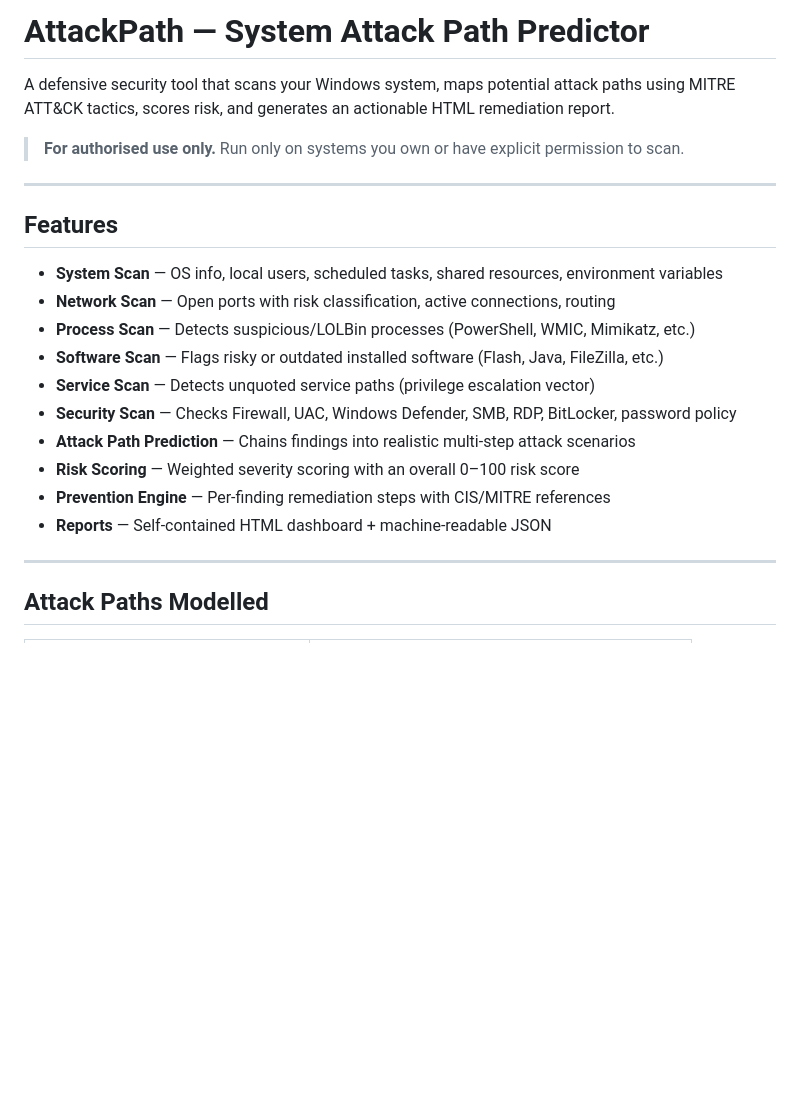
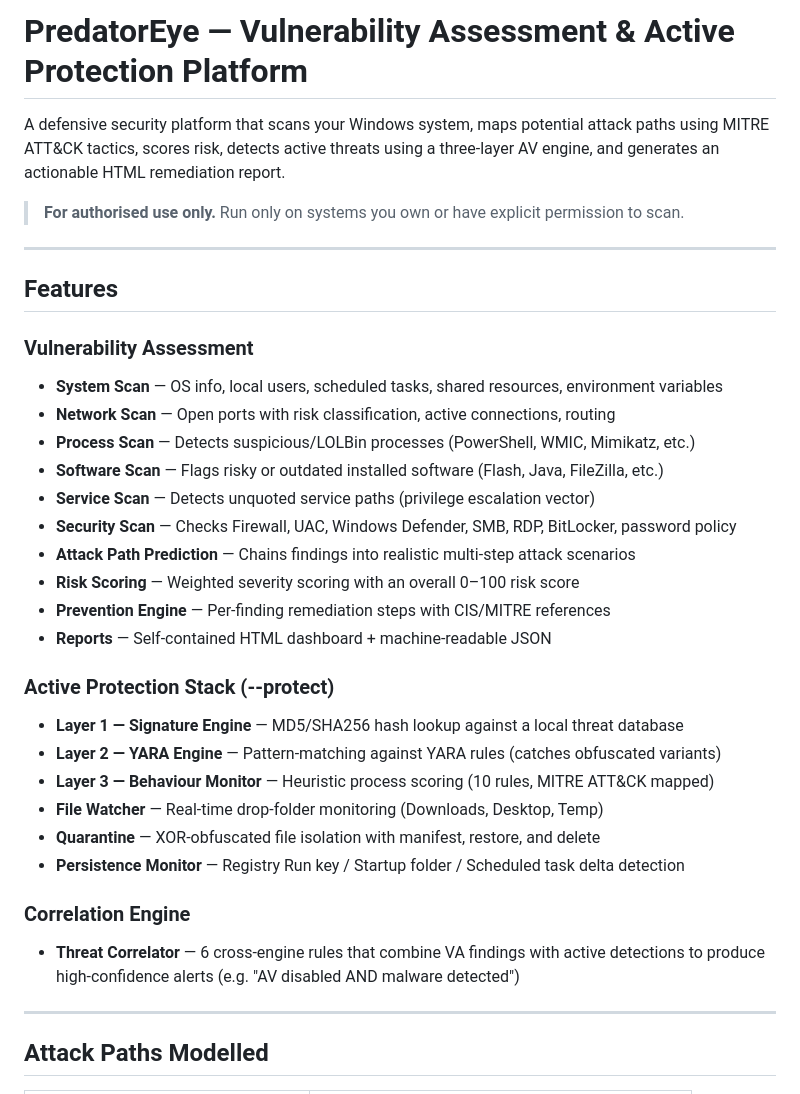
Before and after one commit to ReubenGeorg/PredatorEye, a Markdown page: README.md, the part around one of its changes. Rendered like a GitHub page; blank space fills up the shorter version.

```diff
--- a/README.md
+++ b/README.md
@@ -1,6 +1,6 @@
-# AttackPath — System Attack Path Predictor
+# PredatorEye — Vulnerability Assessment & Active Protection Platform
 
-A defensive security tool that scans your Windows system, maps potential attack paths using MITRE ATT&CK tactics, scores risk, and generates an actionable HTML remediation report.
+A defensive security platform that scans your Windows system, maps potential attack paths using MITRE ATT&CK tactics, scores risk, detects active threats using a three-layer AV engine, and generates an actionable HTML remediation report.
 
 > **For authorised use only.** Run only on systems you own or have explicit permission to scan.
 
@@ -8,6 +8,7 @@ A defensive security tool that scans your Windows system, maps potential attack
 
 ## Features
 
+### Vulnerability Assessment
 - **System Scan** — OS info, local users, scheduled tasks, shared resources, environment variables
 - **Network Scan** — Open ports with risk classification, active connections, routing
 - **Process Scan** — Detects suspicious/LOLBin processes (PowerShell, WMIC, Mimikatz, etc.)
@@ -18,6 +19,17 @@ A defensive security tool that scans your Windows system, maps potential attack
 - **Risk Scoring** — Weighted severity scoring with an overall 0–100 risk score
 - **Prevention Engine** — Per-finding remediation steps with CIS/MITRE references
 - **Reports** — Self-contained HTML dashboard + machine-readable JSON
+
+### Active Protection Stack (--protect)
+- **Layer 1 — Signature Engine** — MD5/SHA256 hash lookup against a local threat database
+- **Layer 2 — YARA Engine** — Pattern-matching against YARA rules (catches obfuscated variants)
+- **Layer 3 — Behaviour Monitor** — Heuristic process scoring (10 rules, MITRE ATT&CK mapped)
+- **File Watcher** — Real-time drop-folder monitoring (Downloads, Desktop, Temp)
+- **Quarantine** — XOR-obfuscated file isolation with manifest, restore, and delete
+- **Persistence Monitor** — Registry Run key / Startup folder / Scheduled task delta detection
+
+### Correlation Engine
+- **Threat Correlator** — 6 cross-engine rules that combine VA findings with active detections to produce high-confidence alerts (e.g. "AV disabled AND malware detected")
 
 ---
 
```
Also changed, not shown: other parts of README.md (+75 -25 lines).
